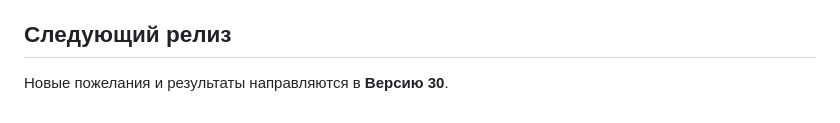
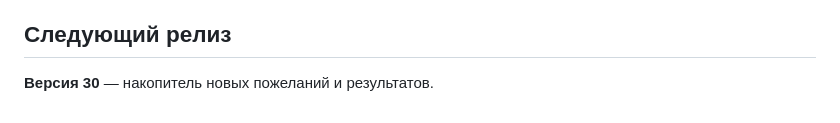
Before and after one commit to bambuchastudent/kvas-ai-agent, a Markdown page: release/RELEASE-1.1.1.1.1.1.1.1.1.1.1.1.1.1.1.1.1.1.1.1.1.1.1.1.1.1.1.1.1.md, the part around the change. Rendered like a GitHub page.

Commit message:
Fix exact next-release label in Version 29 notes

```diff
--- a/release/RELEASE-1.1.1.1.1.1.1.1.1.1.1.1.1.1.1.1.1.1.1.1.1.1.1.1.1.1.1.1.1.md
+++ b/release/RELEASE-1.1.1.1.1.1.1.1.1.1.1.1.1.1.1.1.1.1.1.1.1.1.1.1.1.1.1.1.1.md
@@ -43,4 +43,4 @@
 
 ## Следующий релиз
 
-Новые пожелания и результаты направляются в **Версию 30**.
+**Версия 30** — накопитель новых пожеланий и результатов.
```
